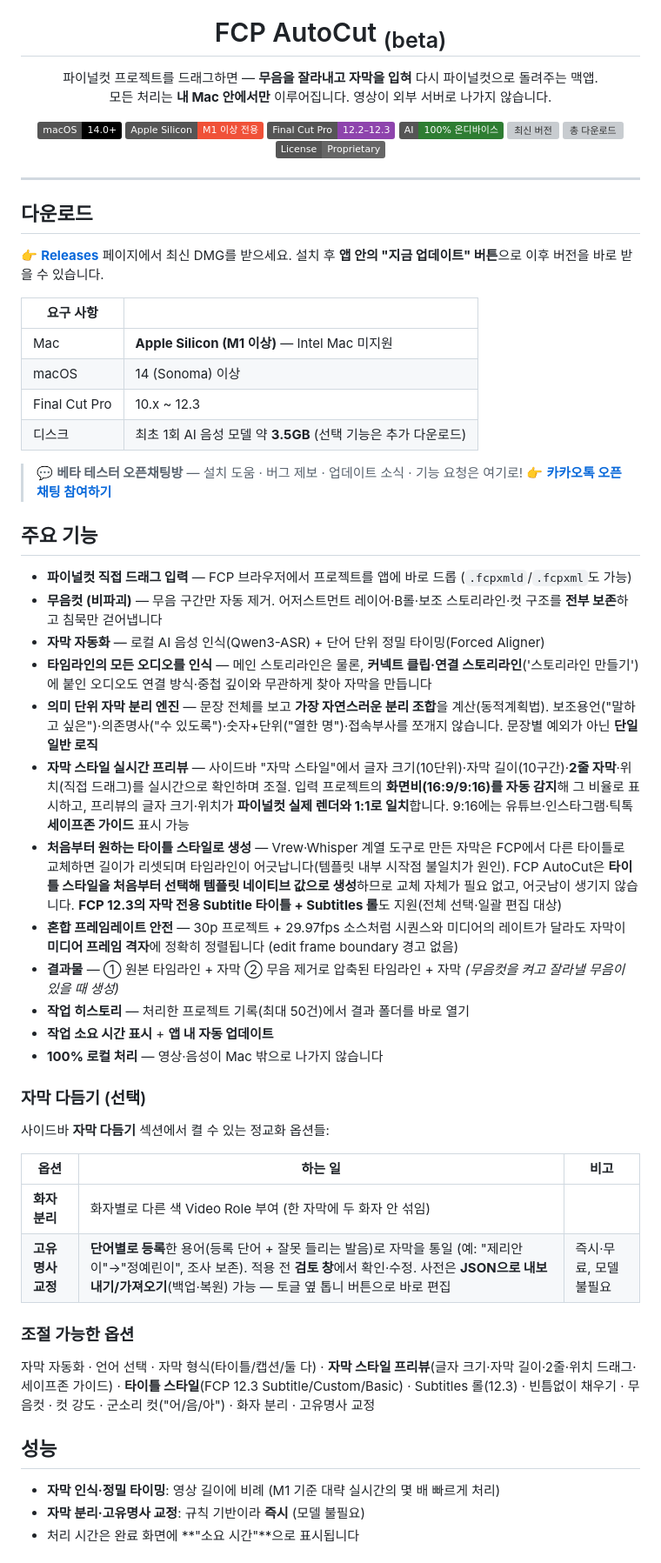
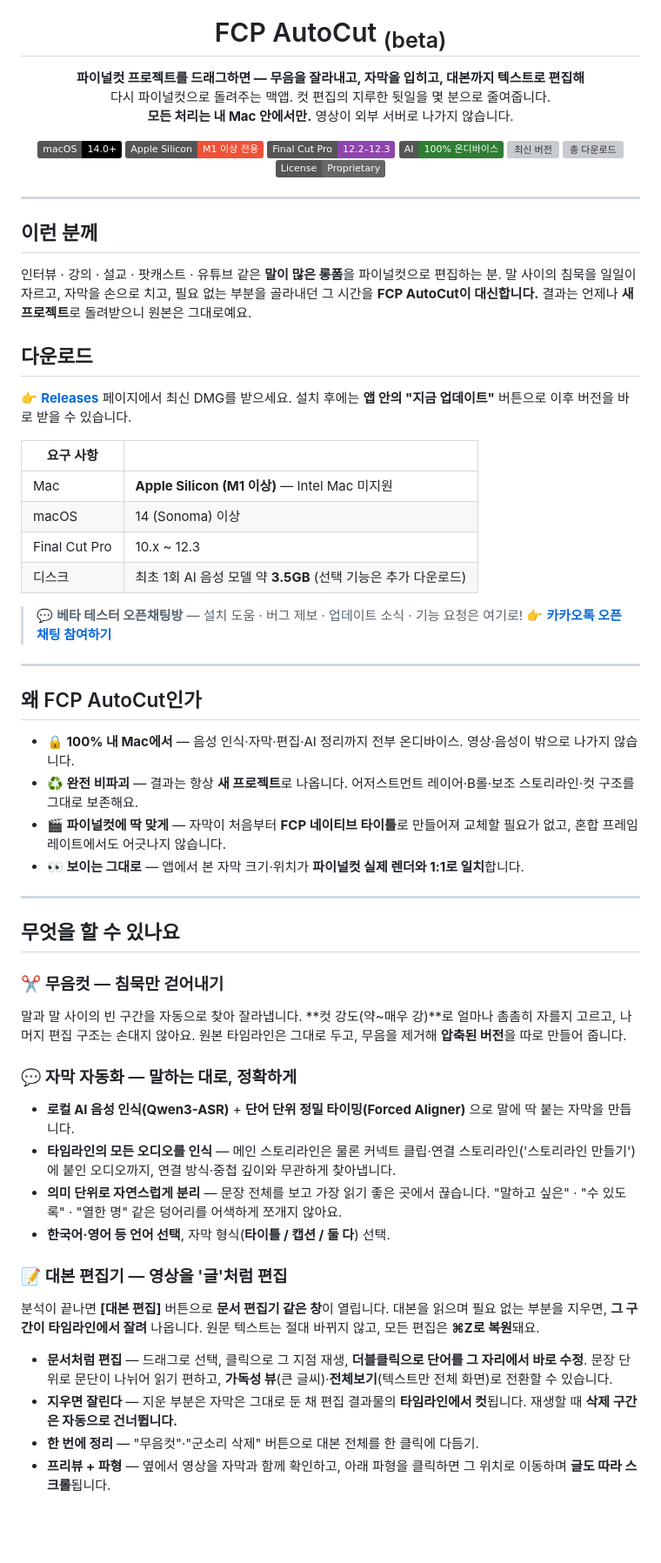
Before and after one commit to groundroot/fcp-autocut, a Markdown page: README.md, the part around one of its changes. Shown at 87% size. Drawn GitHub-style; badges without logos; blank space fills up the shorter version; grey boxes are pictures that could not be loaded.

```diff
--- a/README.md
+++ b/README.md
@@ -5,8 +5,9 @@
 <h1 align="center">FCP AutoCut <sub>(beta)</sub></h1>
 
 <p align="center">
-  파이널컷 프로젝트를 드래그하면 — <b>무음을 잘라내고 자막을 입혀</b> 다시 파이널컷으로 돌려주는 맥앱.<br>
-  모든 처리는 <b>내 Mac 안에서만</b> 이루어집니다. 영상이 외부 서버로 나가지 않습니다.
+  <b>파이널컷 프로젝트를 드래그하면 — 무음을 잘라내고, 자막을 입히고, 대본까지 텍스트로 편집해</b><br>
+  다시 파이널컷으로 돌려주는 맥앱. 컷 편집의 지루한 뒷일을 몇 분으로 줄여줍니다.<br>
+  <b>모든 처리는 내 Mac 안에서만.</b> 영상이 외부 서버로 나가지 않습니다.
 </p>
 
 <p align="center">
@@ -21,9 +22,15 @@
 
 ---
 
+## 이런 분께
+
+인터뷰 · 강의 · 설교 · 팟캐스트 · 유튜브 같은 **말이 많은 롱폼**을 파이널컷으로 편집하는 분.
+말 사이의 침묵을 일일이 자르고, 자막을 손으로 치고, 필요 없는 부분을 골라내던 그 시간을
+**FCP AutoCut이 대신합니다.** 결과는 언제나 **새 프로젝트**로 돌려받으니 원본은 그대로예요.
+
 ## 다운로드
 
-👉 **[Releases](../../releases)** 페이지에서 최신 DMG를 받으세요. 설치 후 **앱 안의 "지금 업데이트" 버튼**으로 이후 버전을 바로 받을 수 있습니다.
+👉 **[Releases](../../releases)** 페이지에서 최신 DMG를 받으세요. 설치 후에는 **앱 안의 "지금 업데이트"** 버튼으로 이후 버전을 바로 받을 수 있습니다.
 
 | 요구 사항 | |
 |---|---|
@@ -35,36 +42,36 @@
 > 💬 **베타 테스터 오픈채팅방** — 설치 도움 · 버그 제보 · 업데이트 소식 · 기능 요청은 여기로!
 > 👉 **[카카오톡 오픈채팅 참여하기](https://open.kakao.com/o/grDKAwCi)**
 
-## 주요 기능
+---
 
-- **파이널컷 직접 드래그 입력** — FCP 브라우저에서 프로젝트를 앱에 바로 드롭 (`.fcpxmld`/`.fcpxml`도 가능)
-- **무음컷 (비파괴)** — 무음 구간만 자동 제거. 어저스트먼트 레이어·B롤·보조 스토리라인·컷 구조를 **전부 보존**하고 침묵만 걷어냅니다
-- **자막 자동화** — 로컬 AI 음성 인식(Qwen3-ASR) + 단어 단위 정밀 타이밍(Forced Aligner)
-- **타임라인의 모든 오디오를 인식** — 메인 스토리라인은 물론, **커넥트 클립·연결 스토리라인**('스토리라인 만들기')에 붙인 오디오도 연결 방식·중첩 깊이와 무관하게 찾아 자막을 만듭니다
-- **의미 단위 자막 분리 엔진** — 문장 전체를 보고 **가장 자연스러운 분리 조합**을 계산(동적계획법). 보조용언("말하고 싶은")·의존명사("수 있도록")·숫자+단위("열한 명")·접속부사를 쪼개지 않습니다. 문장별 예외가 아닌 **단일 일반 로직**
-- **자막 스타일 실시간 프리뷰** — 사이드바 "자막 스타일"에서 글자 크기(10단위)·자막 길이(10구간)·**2줄 자막**·위치(직접 드래그)를 실시간으로 확인하며 조절. 입력 프로젝트의 **화면비(16:9/9:16)를 자동 감지**해 그 비율로 표시하고, 프리뷰의 글자 크기·위치가 **파이널컷 실제 렌더와 1:1로 일치**합니다. 9:16에는 유튜브·인스타그램·틱톡 **세이프존 가이드** 표시 가능
-- **처음부터 원하는 타이틀 스타일로 생성** — Vrew·Whisper 계열 도구로 만든 자막은 FCP에서 다른 타이틀로 교체하면 길이가 리셋되며 타임라인이 어긋납니다(템플릿 내부 시작점 불일치가 원인). FCP AutoCut은 **타이틀 스타일을 처음부터 선택해 템플릿 네이티브 값으로 생성**하므로 교체 자체가 필요 없고, 어긋남이 생기지 않습니다. **FCP 12.3의 자막 전용 Subtitle 타이틀 + Subtitles 롤**도 지원(전체 선택·일괄 편집 대상)
-- **혼합 프레임레이트 안전** — 30p 프로젝트 + 29.97fps 소스처럼 시퀀스와 미디어의 레이트가 달라도 자막이 **미디어 프레임 격자**에 정확히 정렬됩니다 (edit frame boundary 경고 없음)
-- **결과물** — ① 원본 타임라인 + 자막 ② 무음 제거로 압축된 타임라인 + 자막 *(무음컷을 켜고 잘라낼 무음이 있을 때 생성)*
-- **작업 히스토리** — 처리한 프로젝트 기록(최대 50건)에서 결과 폴더를 바로 열기
-- **작업 소요 시간 표시** + **앱 내 자동 업데이트**
-- **100% 로컬 처리** — 영상·음성이 Mac 밖으로 나가지 않습니다
+## 왜 FCP AutoCut인가
 
-### 자막 다듬기 (선택)
+- **🔒 100% 내 Mac에서** — 음성 인식·자막·편집·AI 정리까지 전부 온디바이스. 영상·음성이 밖으로 나가지 않습니다.
+- **♻️ 완전 비파괴** — 결과는 항상 **새 프로젝트**로 나옵니다. 어저스트먼트 레이어·B롤·보조 스토리라인·컷 구조를 그대로 보존해요.
+- **🎬 파이널컷에 딱 맞게** — 자막이 처음부터 **FCP 네이티브 타이틀**로 만들어져 교체할 필요가 없고, 혼합 프레임레이트에서도 어긋나지 않습니다.
+- **👀 보이는 그대로** — 앱에서 본 자막 크기·위치가 **파이널컷 실제 렌더와 1:1로 일치**합니다.
 
-사이드바 **자막 다듬기** 섹션에서 켤 수 있는 정교화 옵션들:
+---
 
-| 옵션 | 하는 일 | 비고 |
-|---|---|---|
-| **화자 분리** | 화자별로 다른 색 Video Role 부여 (한 자막에 두 화자 안 섞임) | |
-| **고유명사 교정** | **단어별로 등록**한 용어(등록 단어 + 잘못 들리는 발음)로 자막을 통일 (예: "제리안이"→"정예린이", 조사 보존). 적용 전 **검토 창**에서 확인·수정. 사전은 **JSON으로 내보내기/가져오기**(백업·복원) 가능 — 토글 옆 톱니 버튼으로 바로 편집 | 즉시·무료, 모델 불필요 |
+## 무엇을 할 수 있나요
 
-### 조절 가능한 옵션
+### ✂️ 무음컷 — 침묵만 걷어내기
 
-자막 자동화 · 언어 선택 · 자막 형식(타이틀/캡션/둘 다) · **자막 스타일 프리뷰**(글자 크기·자막 길이·2줄·위치 드래그·세이프존 가이드) · **타이틀 스타일**(FCP 12.3 Subtitle/Custom/Basic) · Subtitles 롤(12.3) · 빈틈없이 채우기 · 무음컷 · 컷 강도 · 군소리 컷("어/음/아") · 화자 분리 · 고유명사 교정
+말과 말 사이의 빈 구간을 자동으로 찾아 잘라냅니다. **컷 강도(약~매우 강)**로 얼마나 촘촘히 자를지 고르고, 나머지 편집 구조는 손대지 않아요. 원본 타임라인은 그대로 두고, 무음을 제거해 **압축된 버전**을 따로 만들어 줍니다.
 
-## 성능
+### 💬 자막 자동화 — 말하는 대로, 정확하게
 
-- **자막 인식·정밀 타이밍**: 영상 길이에 비례 (M1 기준 대략 실시간의 몇 배 빠르게 처리)
-- **자막 분리·고유명사 교정**: 규칙 기반이라 **즉시** (모델 불필요)
-- 처리 시간은 완료 화면에 **"소요 시간"**으로 표시됩니다
+- **로컬 AI 음성 인식(Qwen3-ASR)** + **단어 단위 정밀 타이밍(Forced Aligner)** 으로 말에 딱 붙는 자막을 만듭니다.
+- **타임라인의 모든 오디오를 인식** — 메인 스토리라인은 물론 커넥트 클립·연결 스토리라인('스토리라인 만들기')에 붙인 오디오까지, 연결 방식·중첩 깊이와 무관하게 찾아냅니다.
+- **의미 단위로 자연스럽게 분리** — 문장 전체를 보고 가장 읽기 좋은 곳에서 끊습니다. "말하고 싶은" · "수 있도록" · "열한 명" 같은 덩어리를 어색하게 쪼개지 않아요.
+- **한국어·영어 등 언어 선택**, 자막 형식(**타이틀 / 캡션 / 둘 다**) 선택.
+
+### 📝 대본 편집기 — 영상을 '글'처럼 편집
+
+분석이 끝나면 **[대본 편집]** 버튼으로 **문서 편집기 같은 창**이 열립니다. 대본을 읽으며 필요 없는 부분을 지우면, **그 구간이 타임라인에서 잘려** 나옵니다. 원문 텍스트는 절대 바뀌지 않고, 모든 편집은 **⌘Z로 복원**돼요.
+
+- **문서처럼 편집** — 드래그로 선택, 클릭으로 그 지점 재생, **더블클릭으로 단어를 그 자리에서 바로 수정**. 문장 단위로 문단이 나뉘어 읽기 편하고, **가독성 뷰**(큰 글씨)·**전체보기**(텍스트만 전체 화면)로 전환할 수 있습니다.
+- **지우면 잘린다** — 지운 부분은 자막은 그대로 둔 채 편집 결과물의 **타임라인에서 컷**됩니다. 재생할 때 **삭제 구간은 자동으로 건너뜁니다.**
+- **한 번에 정리** — "무음컷"·"군소리 삭제" 버튼으로 대본 전체를 한 클릭에 다듬기.
+- **프리뷰 + 파형** — 옆에서 영상을 자막과 함께 확인하고, 아래 파형을 클릭하면 그 위치로 이동하며 **글도 따라 스크롤**됩니다.
+
```
Also changed, not shown: other parts of README.md (+46 -11 lines).
